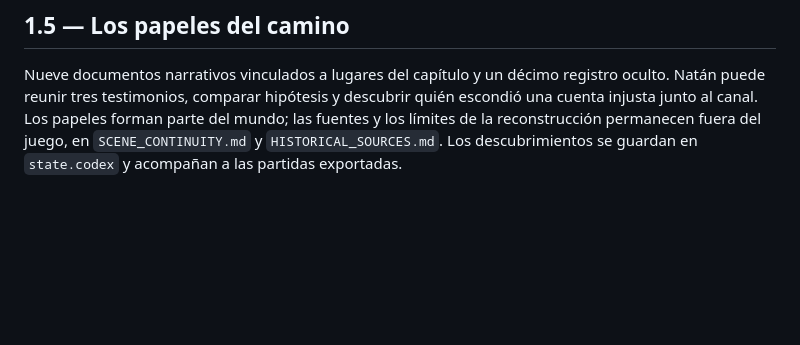
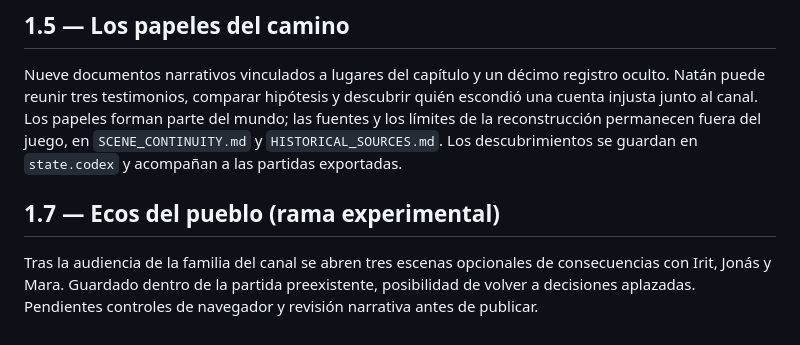
Before and after one commit to estebancaballeroai/sendas-cronicas-de-galilea, a Markdown page: README.md, the part around the change. Rendered like a GitHub page; blank space fills up the shorter version.

Commit message:
SENDAS 1.7 integrar ecos en README.md

```diff
--- a/README.md
+++ b/README.md
@@ -46,3 +46,7 @@ Inicio en el interior de la vivienda de Natán; la misma composición se conserv
 ## 1.5 — Los papeles del camino
 
 Nueve documentos narrativos vinculados a lugares del capítulo y un décimo registro oculto. Natán puede reunir tres testimonios, comparar hipótesis y descubrir quién escondió una cuenta injusta junto al canal. Los papeles forman parte del mundo; las fuentes y los límites de la reconstrucción permanecen fuera del juego, en `SCENE_CONTINUITY.md` y `HISTORICAL_SOURCES.md`. Los descubrimientos se guardan en `state.codex` y acompañan a las partidas exportadas.
+
+
+## 1.7 — Ecos del pueblo (rama experimental)
+Tras la audiencia de la familia del canal se abren tres escenas opcionales de consecuencias con Irit, Jonás y Mara. Guardado dentro de la partida preexistente, posibilidad de volver a decisiones aplazadas. Pendientes controles de navegador y revisión narrativa antes de publicar.
```
